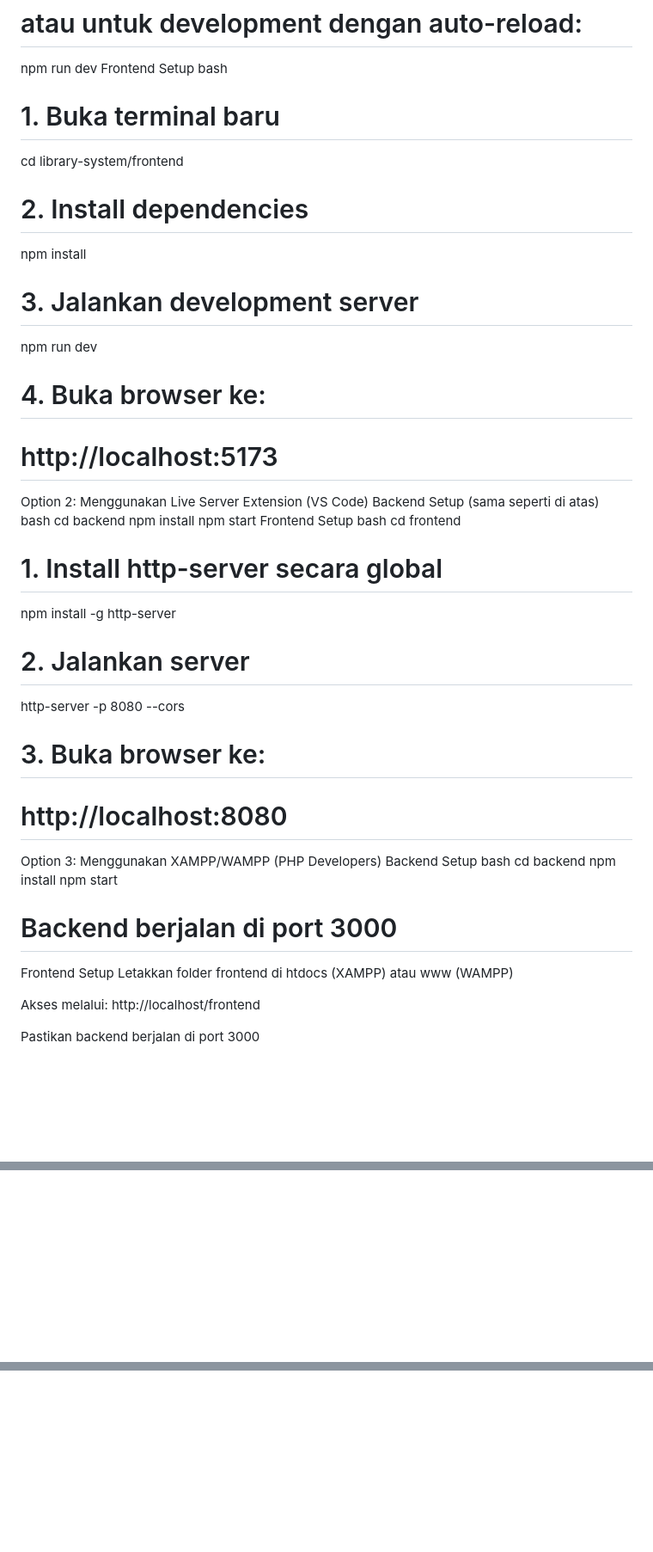
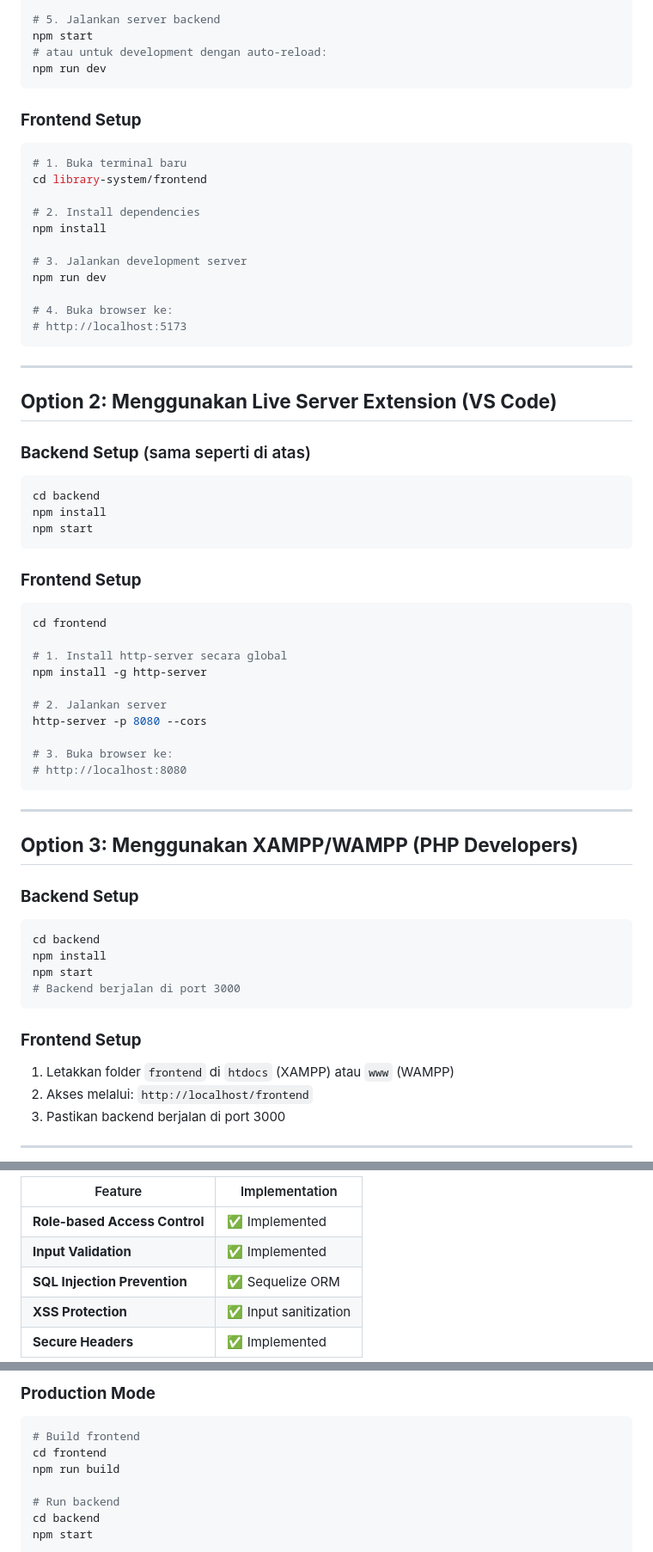
Before and after one commit to E-PPAW-TI503P-2025/20230140249_E_REMED_UTS, a Markdown page: README.md, 3 parts joined by grey strips. Shown at 86% size. GitHub-like rendering; blank space fills up the shorter version.

````diff
--- a/README.md
+++ b/README.md
@@ -36,8 +39,10 @@ CREATE DATABASE library_db;
 npm start
 # atau untuk development dengan auto-reload:
 npm run dev
-Frontend Setup
-bash
+```
+
+### **Frontend Setup**
+```bash
 # 1. Buka terminal baru
 cd library-system/frontend
 
@@ -49,14 +54,21 @@ npm run dev
 
 # 4. Buka browser ke:
 # http://localhost:5173
-Option 2: Menggunakan Live Server Extension (VS Code)
-Backend Setup (sama seperti di atas)
-bash
+```
+
+---
+
+## **Option 2: Menggunakan Live Server Extension (VS Code)**
+
+### **Backend Setup** (sama seperti di atas)
+```bash
 cd backend
 npm install
 npm start
-Frontend Setup
-bash
+```
+
+### **Frontend Setup**
+```bash
 cd frontend
 
 # 1. Install http-server secara global
@@ -67,17 +79,24 @@ http-server -p 8080 --cors
 
 # 3. Buka browser ke:
 # http://localhost:8080
-Option 3: Menggunakan XAMPP/WAMPP (PHP Developers)
-Backend Setup
-bash
+```
+
+---
+
+## **Option 3: Menggunakan XAMPP/WAMPP (PHP Developers)**
+
+### **Backend Setup**
+```bash
 cd backend
 npm install
 npm start
 # Backend berjalan di port 3000
-Frontend Setup
-Letakkan folder frontend di htdocs (XAMPP) atau www (WAMPP)
+```
 
-Akses melalui: http://localhost/frontend
+### **Frontend Setup**
+1. Letakkan folder `frontend` di `htdocs` (XAMPP) atau `www` (WAMPP)
+2. Akses melalui: `http://localhost/frontend`
+3. Pastikan backend berjalan di port 3000
 
-Pastikan backend berjalan di port 3000
+---
 
@@ -217,2 +264,9 @@ HALAMAN ADMIN
 
+| Feature | Implementation |
+|---------|----------------|
+| **Role-based Access Control** | ✅ Implemented |
+| **Input Validation** | ✅ Implemented |
+| **SQL Injection Prevention** | ✅ Sequelize ORM |
+| **XSS Protection** | ✅ Input sanitization |
+| **Secure Headers** | ✅ Implemented |
 
@@ -229,3 +291,11 @@ UPDATE BOOK
 
+### **Production Mode**
+```bash
+# Build frontend
+cd frontend
+npm run build
 
+# Run backend
+cd backend
+npm start
 
````
Also changed, not shown: other parts of README.md (+173 -115 lines).
